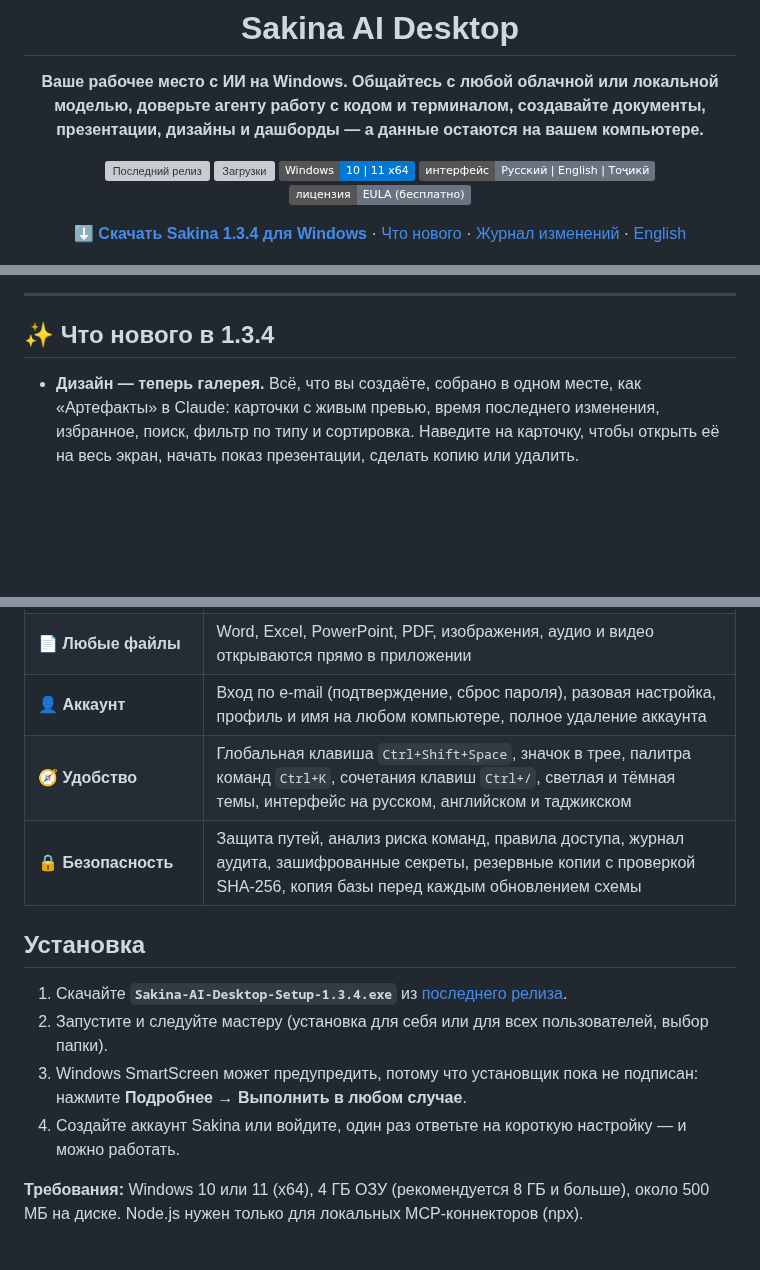
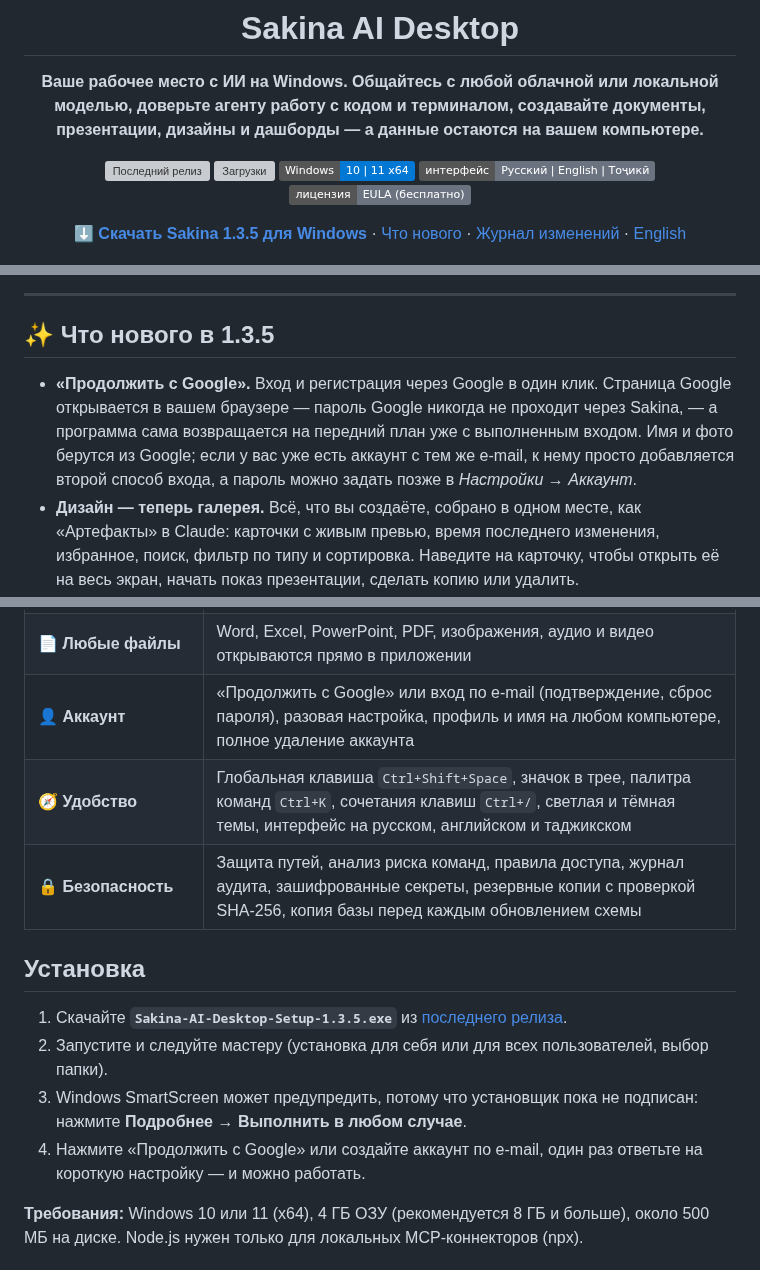
Before and after one commit to imomzoda-dev/SakinaAiDesktop, a Markdown page: README.ru.md, 3 parts joined by grey strips. Drawn GitHub-style; badges without logos; blank space fills up the shorter version; grey boxes are pictures that could not be loaded.

Commit message:
Sakina 1.3.5: Continue with Google
README, changelog and the sign-in screenshot for Google sign-in;
v1.3.2 leaves the downloads table.

Co-Authored-By: Claude Opus 5.5 <noreply@anthropic.com>

```diff
--- a/README.ru.md
+++ b/README.ru.md
@@ -12,7 +12,7 @@
 ![Языки](https://img.shields.io/badge/интерфейс-Русский%20%7C%20English%20%7C%20Тоҷикӣ-6b7280)
 [![Лицензия](https://img.shields.io/badge/лицензия-EULA%20(бесплатно)-6b7280)](LICENSE.md)
 
-[**⬇ Скачать Sakina 1.3.4 для Windows**](https://github.com/imomzoda-dev/SakinaAiDesktop/releases/latest) · [Что нового](#-что-нового-в-134) · [Журнал изменений](CHANGELOG.md) · [English](README.md)
+[**⬇ Скачать Sakina 1.3.5 для Windows**](https://github.com/imomzoda-dev/SakinaAiDesktop/releases/latest) · [Что нового](#-что-нового-в-135) · [Журнал изменений](CHANGELOG.md) · [English](README.md)
 
 <img src="docs/screenshots/chat.png" alt="Sakina AI Desktop — чат" width="900" />
 
@@ -20,8 +20,9 @@
 
 ---
 
-## ✨ Что нового в 1.3.4
+## ✨ Что нового в 1.3.5
 
+- **«Продолжить с Google».** Вход и регистрация через Google в один клик. Страница Google открывается в вашем браузере — пароль Google никогда не проходит через Sakina, — а программа сама возвращается на передний план уже с выполненным входом. Имя и фото берутся из Google; если у вас уже есть аккаунт с тем же e-mail, к нему просто добавляется второй способ входа, а пароль можно задать позже в *Настройки → Аккаунт*.
 - **Дизайн — теперь галерея.** Всё, что вы создаёте, собрано в одном месте, как «Артефакты» в Claude: карточки с живым превью, время последнего изменения, избранное, поиск, фильтр по типу и сортировка. Наведите на карточку, чтобы открыть её на весь экран, начать показ презентации, сделать копию или удалить.
 - **Новое: Документы.** Отчёты, коммерческие предложения, статьи, инструкции, планы и резюме, свёрстанные как печатная страница: титульный блок, нумерованные разделы, таблицы, выноски и графики. Экспорт в PDF (A4), PNG или HTML.
 - **Новое: Дашборды.** Плитки KPI, интерактивные графики, работающие фильтры и сортируемая таблица на примерных данных вашей сферы, в светлой и тёмной теме.
@@ -125,16 +131,16 @@
 | 🖥️ **Локальный и сетевой ИИ** | 28 типов серверов с проверкой подключения в 6 шагов; распознаёт Open WebUI / Ollama / OpenAI-совместимые серверы и исправляет адрес в один клик |
 | ✨ **Skills, коннекторы, плагины** | 232 навыка, 58 MCP-коннекторов, официальный маркетплейс Anthropic и любой маркетплейс GitHub в формате Claude Code |
 | 📄 **Любые файлы** | Word, Excel, PowerPoint, PDF, изображения, аудио и видео открываются прямо в приложении |
-| 👤 **Аккаунт** | Вход по e-mail (подтверждение, сброс пароля), разовая настройка, профиль и имя на любом компьютере, полное удаление аккаунта |
+| 👤 **Аккаунт** | «Продолжить с Google» или вход по e-mail (подтверждение, сброс пароля), разовая настройка, профиль и имя на любом компьютере, полное удаление аккаунта |
 | 🧭 **Удобство** | Глобальная клавиша `Ctrl+Shift+Space`, значок в трее, палитра команд `Ctrl+K`, сочетания клавиш `Ctrl+/`, светлая и тёмная темы, интерфейс на русском, английском и таджикском |
 | 🔒 **Безопасность** | Защита путей, анализ риска команд, правила доступа, журнал аудита, зашифрованные секреты, резервные копии с проверкой SHA-256, копия базы перед каждым обновлением схемы |
 
 ## Установка
 
-1. Скачайте **`Sakina-AI-Desktop-Setup-1.3.4.exe`** из [последнего релиза](https://github.com/imomzoda-dev/SakinaAiDesktop/releases/latest).
+1. Скачайте **`Sakina-AI-Desktop-Setup-1.3.5.exe`** из [последнего релиза](https://github.com/imomzoda-dev/SakinaAiDesktop/releases/latest).
 2. Запустите и следуйте мастеру (установка для себя или для всех пользователей, выбор папки).
 3. Windows SmartScreen может предупредить, потому что установщик пока не подписан: нажмите **Подробнее → Выполнить в любом случае**.
-4. Создайте аккаунт Sakina или войдите, один раз ответьте на короткую настройку — и можно работать.
+4. Нажмите «Продолжить с Google» или создайте аккаунт по e-mail, один раз ответьте на короткую настройку — и можно работать.
 
 **Требования:** Windows 10 или 11 (x64), 4 ГБ ОЗУ (рекомендуется 8 ГБ и больше), около 500 МБ на диске. Node.js нужен только для локальных MCP-коннекторов (npx).
 
```
Also changed, not shown: other parts of README.ru.md (+7 -2 lines), CHANGELOG.md (+9 -0 lines), README.md (+13 -7 lines), docs/screenshots/google-sign-in.png (added).
